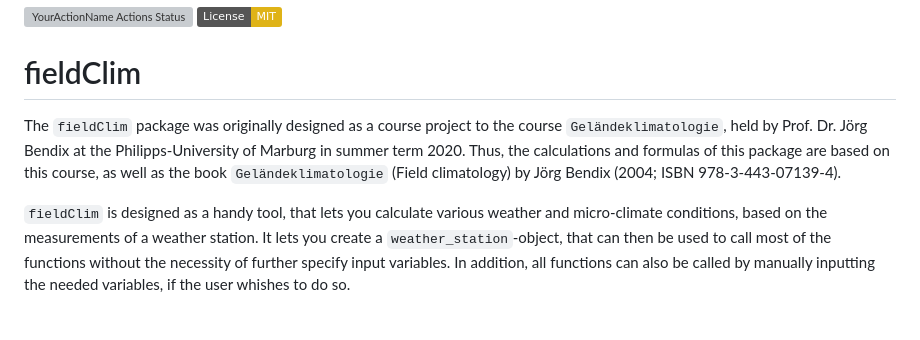
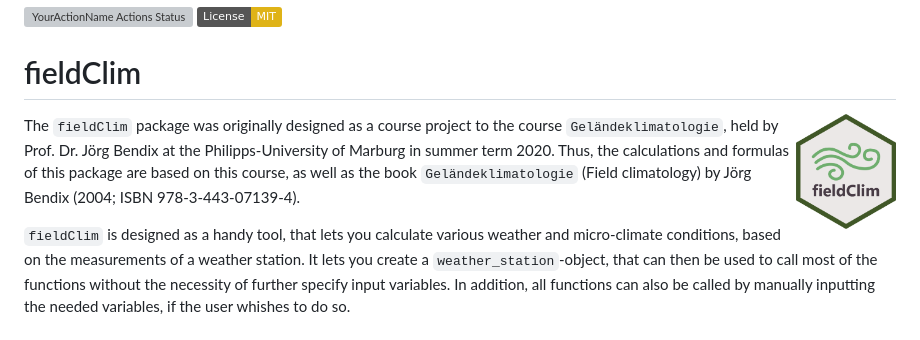
Before and after one commit to jonasViehweger/fieldClim, a Markdown page: README.md, the part around the change. Rendered like a GitHub page; pictures changed too: assets/fieldClim_Logo.png (added); badges without logos; grey boxes are pictures that could not be loaded.

Commit message:
Added logo

```diff
--- a/README.md
+++ b/README.md
@@ -1,6 +1,8 @@
 [![YourActionName Actions Status](https://github.com/jonasViehweger/fieldClim/workflows/R-CMD-check/badge.svg)](https://github.com/jonasViehweger/fieldClim/actions) [![License: MIT](https://img.shields.io/badge/License-MIT-yellow.svg)](https://opensource.org/licenses/MIT)
 
 # fieldClim
+
+<img align="right" width="100" height="100" src="assets/fieldClim_Logo.png">
 
 The `fieldClim` package was originally designed as a course project to the course `Geländeklimatologie`, held by Prof. Dr. Jörg Bendix at the Philipps-University of Marburg in summer term 2020. Thus, the calculations and formulas of this package are based on this course, as well as the book `Geländeklimatologie` (Field climatology) by Jörg Bendix (2004; ISBN 978-3-443-07139-4).
 
```
